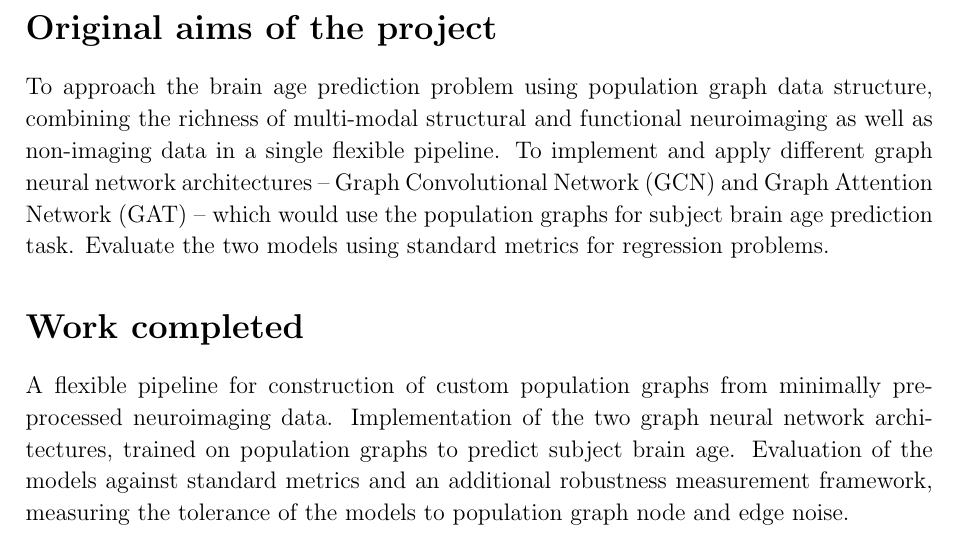
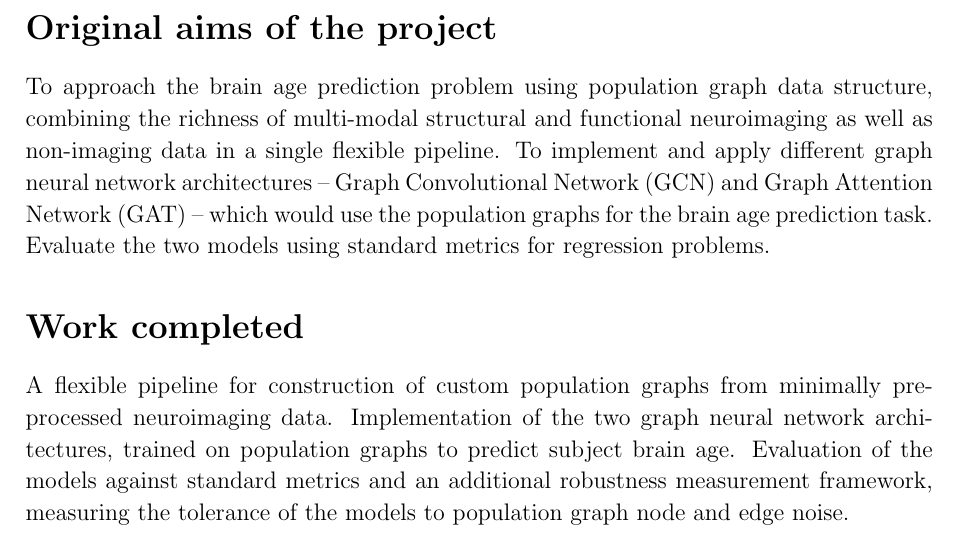
Before and after one commit to kamilest/cst-ii-dissertation, a LaTeX thesis (dissertation/ks830.tex, which reads dissertation/chapters/proforma.tex): part of page 3 of 57, cut so that both start at the same text. Compiled offline with pdfLaTeX.

Commit message:
Minor proforma fixes

```diff
--- a/dissertation/chapters/proforma.tex
+++ b/dissertation/chapters/proforma.tex
@@ -59,7 +59,7 @@ Supervisors:        & Mr Tiago Azevedo, Mr Alexander Campbell \\
 % At most 100 words describing the original aims of the project.
 
 To approach the brain age prediction problem using population graph data structure, combining the richness of multi-modal structural and functional neuroimaging as well as non-imaging data in a single flexible pipeline.
-To implement and apply different graph neural network architectures – Graph Convolutional Network (GCN) and Graph Attention Network (GAT) – which would use the population graphs for subject brain age prediction task. Evaluate the two models using standard metrics for regression problems.
+To implement and apply different graph neural network architectures – Graph Convolutional Network (GCN) and Graph Attention Network (GAT) – which would use the population graphs for the brain age prediction task. Evaluate the two models using standard metrics for regression problems.
 
 % To implement the population graph paradigm in modelling multi-modal structural  and functional brain imaging data along with non-imaging information of individual patients. Implement and apply different graph neural network architectures . Evaluate the robustness of graph neural networks to noisy and missing data, comparing their performance against each other and with other known benchmarks.
 
```
Also changed, not shown: dissertation/chapters/conclusion.tex (+23 -0 lines).
